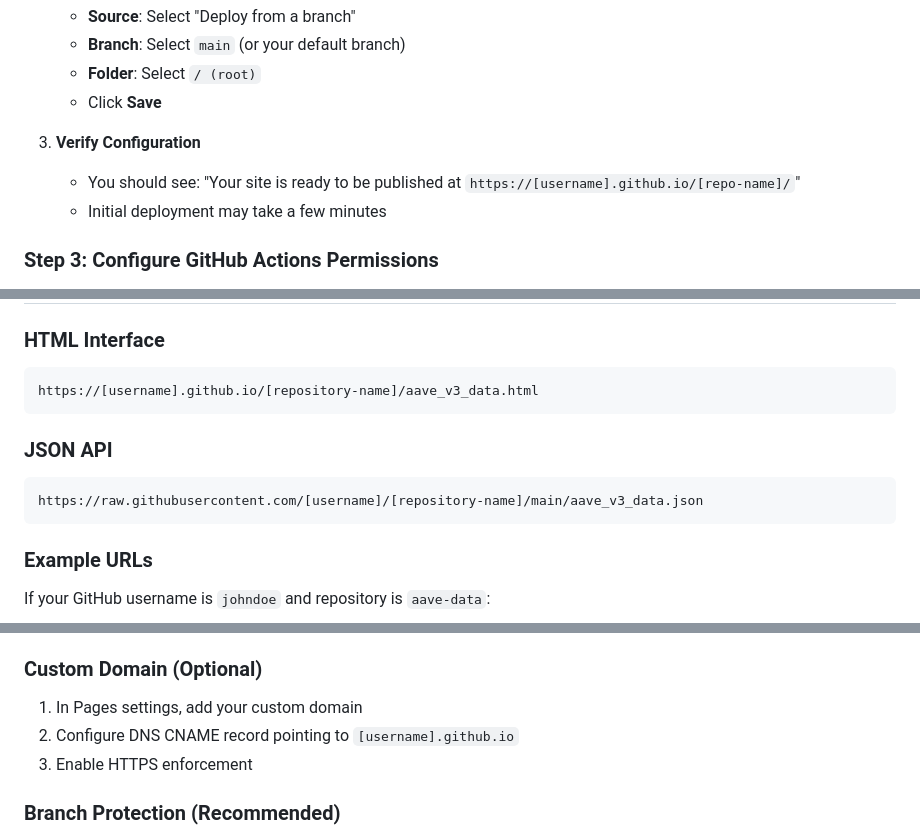
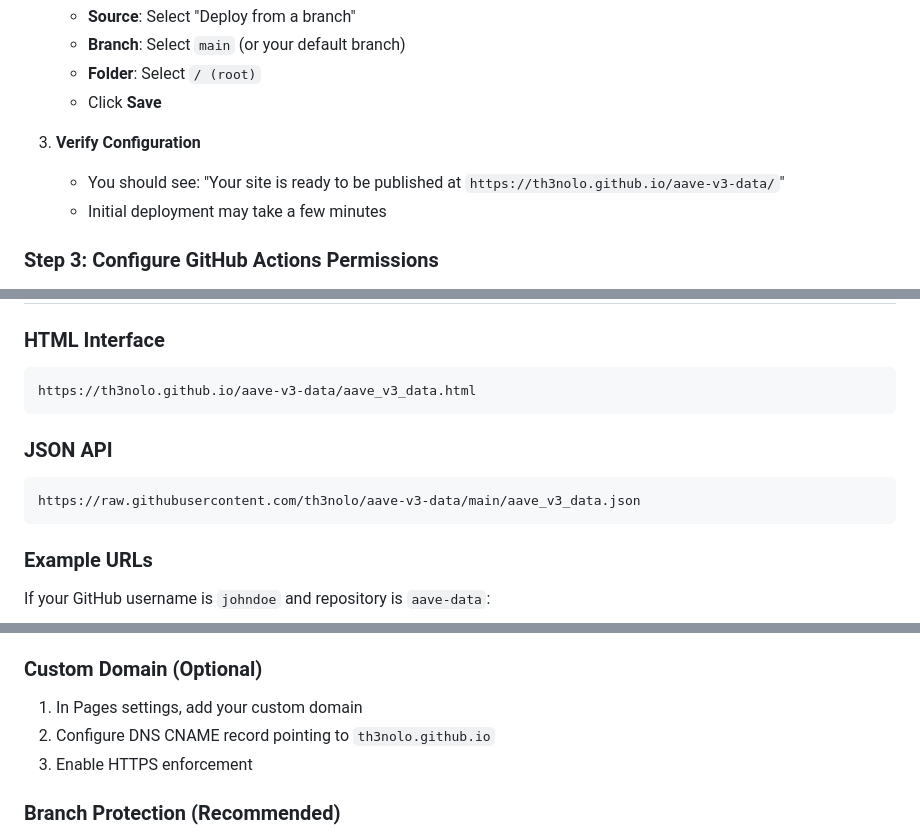
Before and after one commit to th3nolo/aave-v3-data, a Markdown page: SETUP_GUIDE.md, 3 parts joined by grey strips. GitHub-like rendering.

````diff
--- a/SETUP_GUIDE.md
+++ b/SETUP_GUIDE.md
@@ -34,7 +34,7 @@ This guide provides step-by-step instructions for configuring your repository fo
    - Click **Save**
 
 3. **Verify Configuration**
-   - You should see: "Your site is ready to be published at `https://[username].github.io/[repo-name]/`"
+   - You should see: "Your site is ready to be published at `https://th3nolo.github.io/aave-v3-data/`"
    - Initial deployment may take a few minutes
 
 ### Step 3: Configure GitHub Actions Permissions
@@ -74,12 +74,12 @@ This guide provides step-by-step instructions for configuring your repository fo
 
 ### HTML Interface
 ```
-https://[username].github.io/[repository-name]/aave_v3_data.html
+https://th3nolo.github.io/aave-v3-data/aave_v3_data.html
 ```
 
 ### JSON API
 ```
-https://raw.githubusercontent.com/[username]/[repository-name]/main/aave_v3_data.json
+https://raw.githubusercontent.com/th3nolo/aave-v3-data/main/aave_v3_data.json
 ```
 
 ### Example URLs
@@ -148,7 +148,7 @@ The system generates several monitoring files:
 
 ### Custom Domain (Optional)
 1. In Pages settings, add your custom domain
-2. Configure DNS CNAME record pointing to `[username].github.io`
+2. Configure DNS CNAME record pointing to `th3nolo.github.io`
 3. Enable HTTPS enforcement
 
 ### Branch Protection (Recommended)
````
Also changed, not shown: README.md (+4 -6 lines), USAGE.md (+2 -2 lines).
